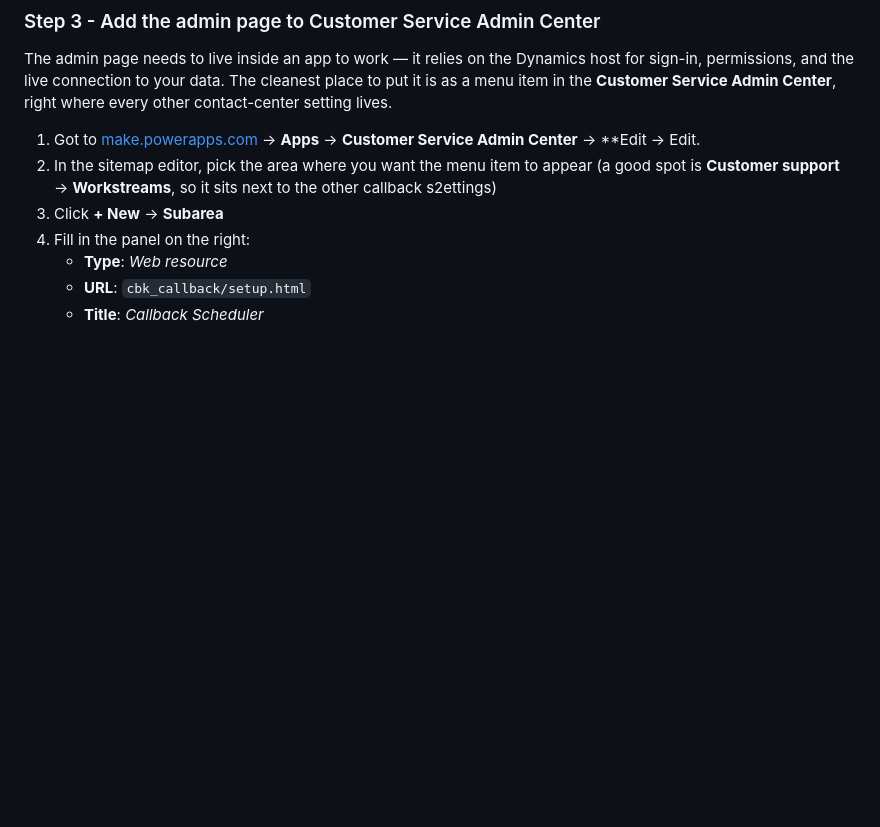
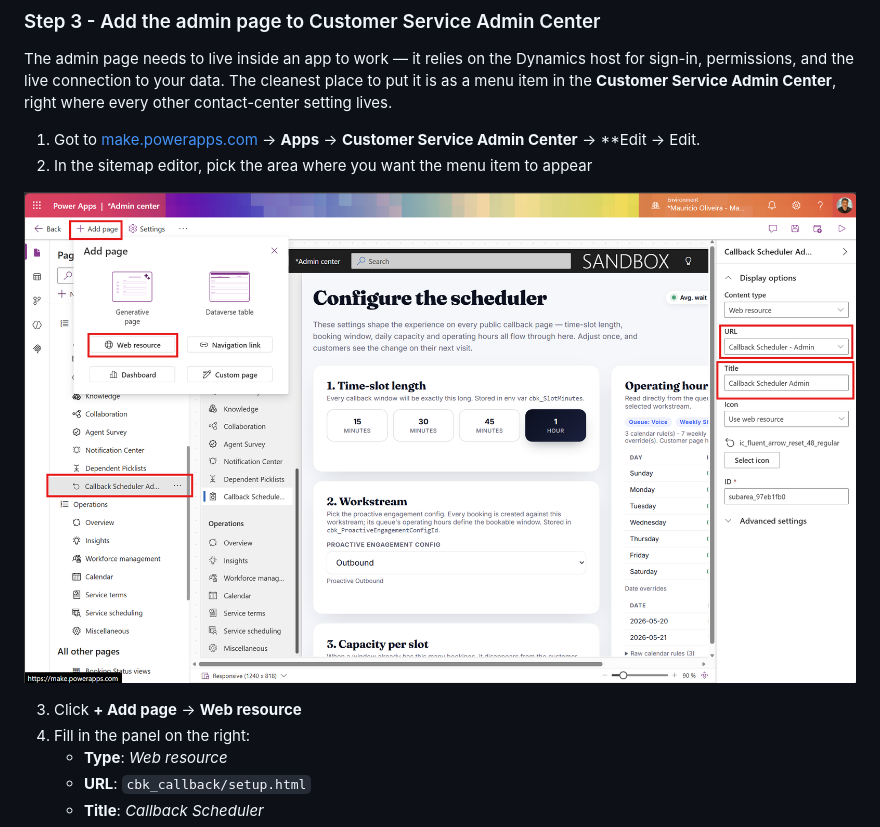
Before and after one commit to moliveirapinto/d365-callback-scheduler, a Markdown page: README.md, the part around the change. GitHub-like rendering; blank space fills up the shorter version.

Commit message:
docs(readme): trim sitemap step + add sadmin.png + Add page/Web resource wording

```diff
--- a/README.md
+++ b/README.md
@@ -150,8 +150,11 @@ Before installing, confirm you have:
 The admin page needs to live inside an app to work — it relies on the Dynamics host for sign-in, permissions, and the live connection to your data. The cleanest place to put it is as a menu item in the **Customer Service Admin Center**, right where every other contact-center setting lives.
 
 1. Got to [make.powerapps.com](https://make.powerapps.com) &rarr; **Apps** &rarr; **Customer Service Admin Center** &rarr; **Edit &rarr; Edit.
-2. In the sitemap editor, pick the area where you want the menu item to appear (a good spot is **Customer support** &rarr; **Workstreams**, so it sits next to the other callback s2ettings)
-3. Click **+ New** &rarr; **Subarea**
+2. In the sitemap editor, pick the area where you want the menu item to appear
+
+![Admin sitemap location](img/sadmin.png)
+
+3. Click **+ Add page** &rarr; **Web resource**
 4. Fill in the panel on the right:
    - **Type**: *Web resource*
    - **URL**: `cbk_callback/setup.html`
```
